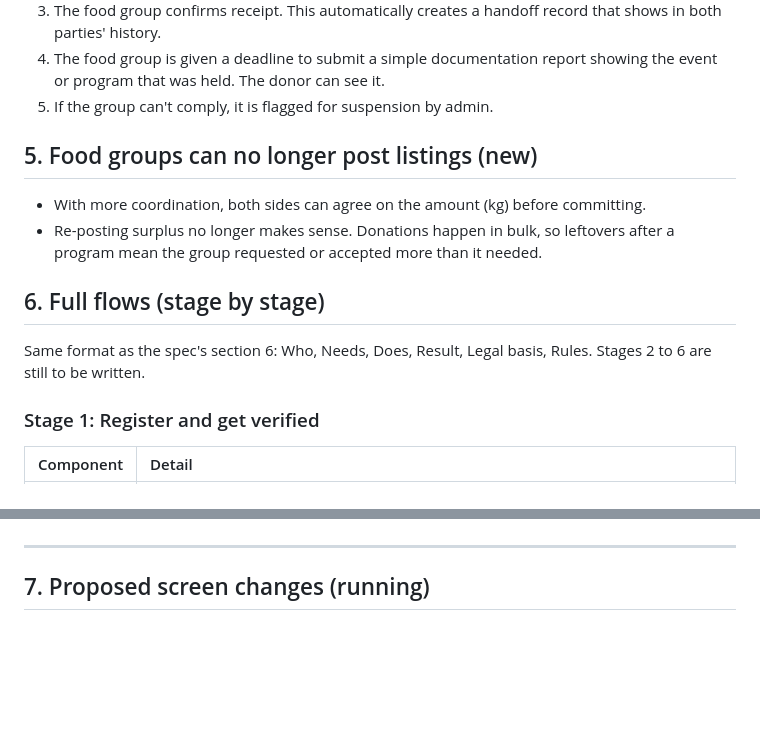
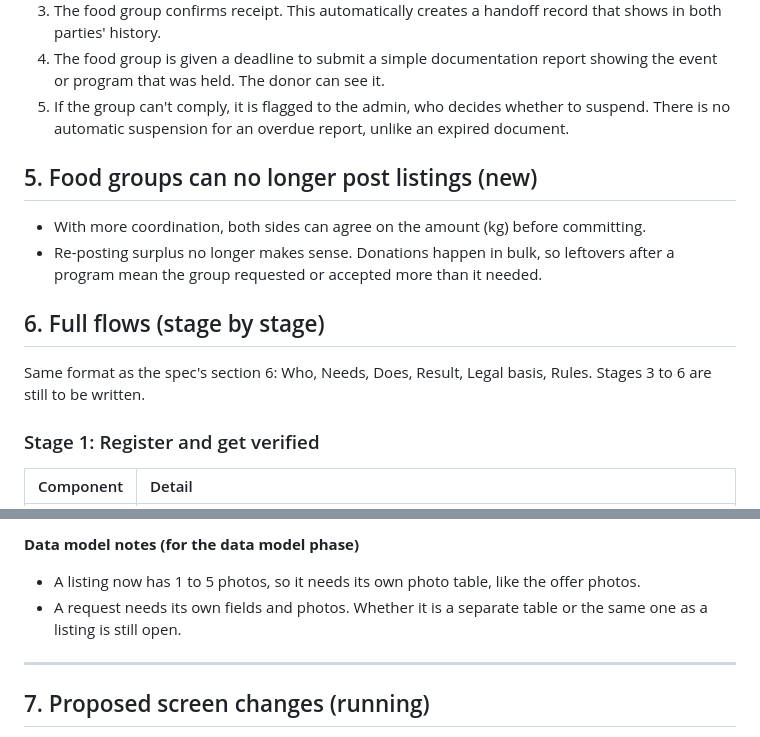
Before and after one commit to Az-Zav/ANIPLATO, a Markdown page: docs/Redesign Draft.md, 2 parts joined by grey strips. Rendered like a GitHub page; blank space fills up the shorter version.

```diff
--- a/docs/Redesign Draft.md
+++ b/docs/Redesign Draft.md
@@ -50,7 +50,7 @@ There are three roles, chosen at registration:
 2. The donor confirms release.
 3. The food group confirms receipt. This automatically creates a handoff record that shows in both parties' history.
 4. The food group is given a deadline to submit a simple documentation report showing the event or program that was held. The donor can see it.
-5. If the group can't comply, it is flagged for suspension by admin.
+5. If the group can't comply, it is flagged to the admin, who decides whether to suspend. There is no automatic suspension for an overdue report, unlike an expired document.
 
 ## 5. Food groups can no longer post listings (new)
 
@@ -59,7 +59,7 @@ There are three roles, chosen at registration:
 
 ## 6. Full flows (stage by stage)
 
-Same format as the spec's section 6: Who, Needs, Does, Result, Legal basis, Rules. Stages 2 to 6 are still to be written.
+Same format as the spec's section 6: Who, Needs, Does, Result, Legal basis, Rules. Stages 3 to 6 are still to be written.
 
 ### Stage 1: Register and get verified
 
@@ -108,3 +160,6 @@ Screen changes for this stage are listed in section 7.
+**Data model notes (for the data model phase)**
+- A listing now has 1 to 5 photos, so it needs its own photo table, like the offer photos.
+- A request needs its own fields and photos. Whether it is a separate table or the same one as a listing is still open.
 
 ---
 
```
Also changed, not shown: other parts of docs/Redesign Draft.md (+85 -8 lines).
